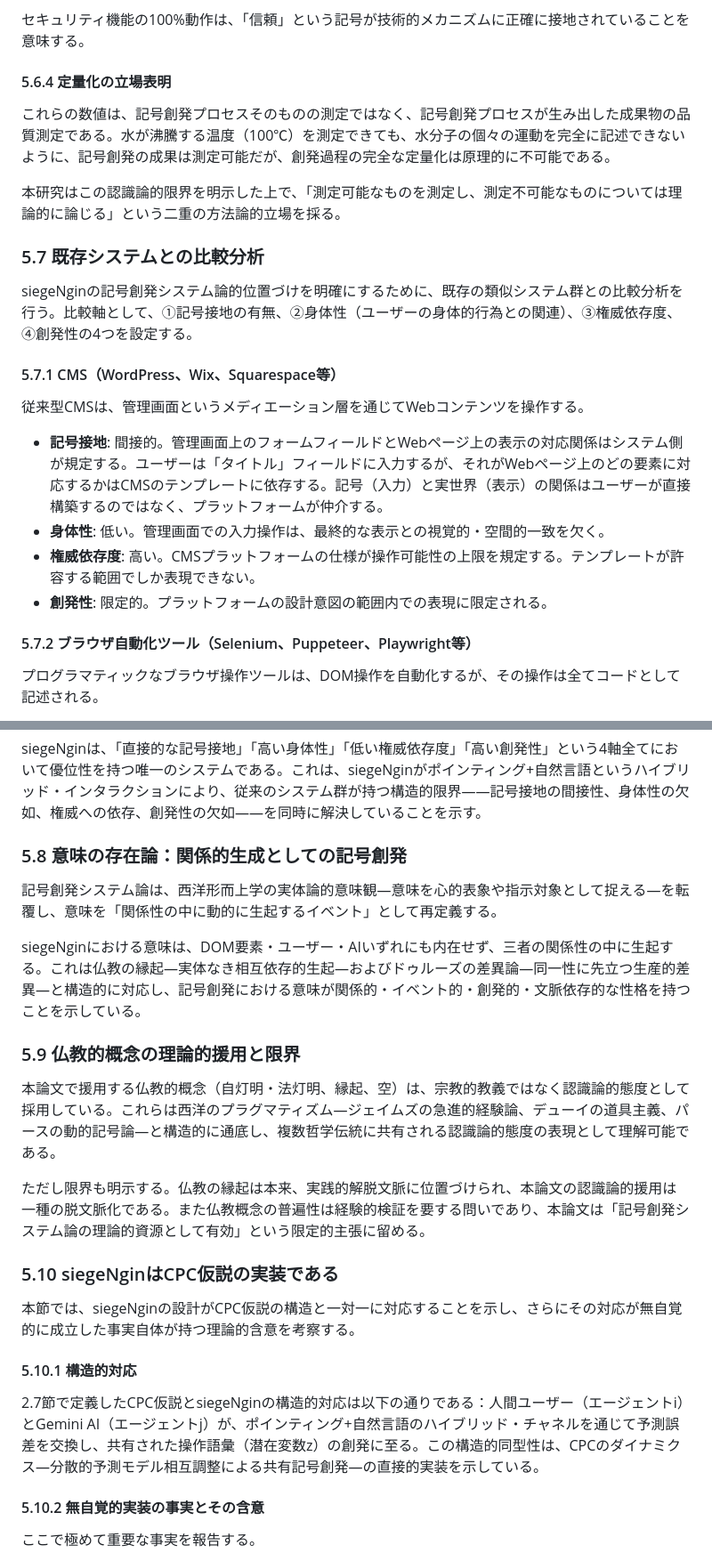
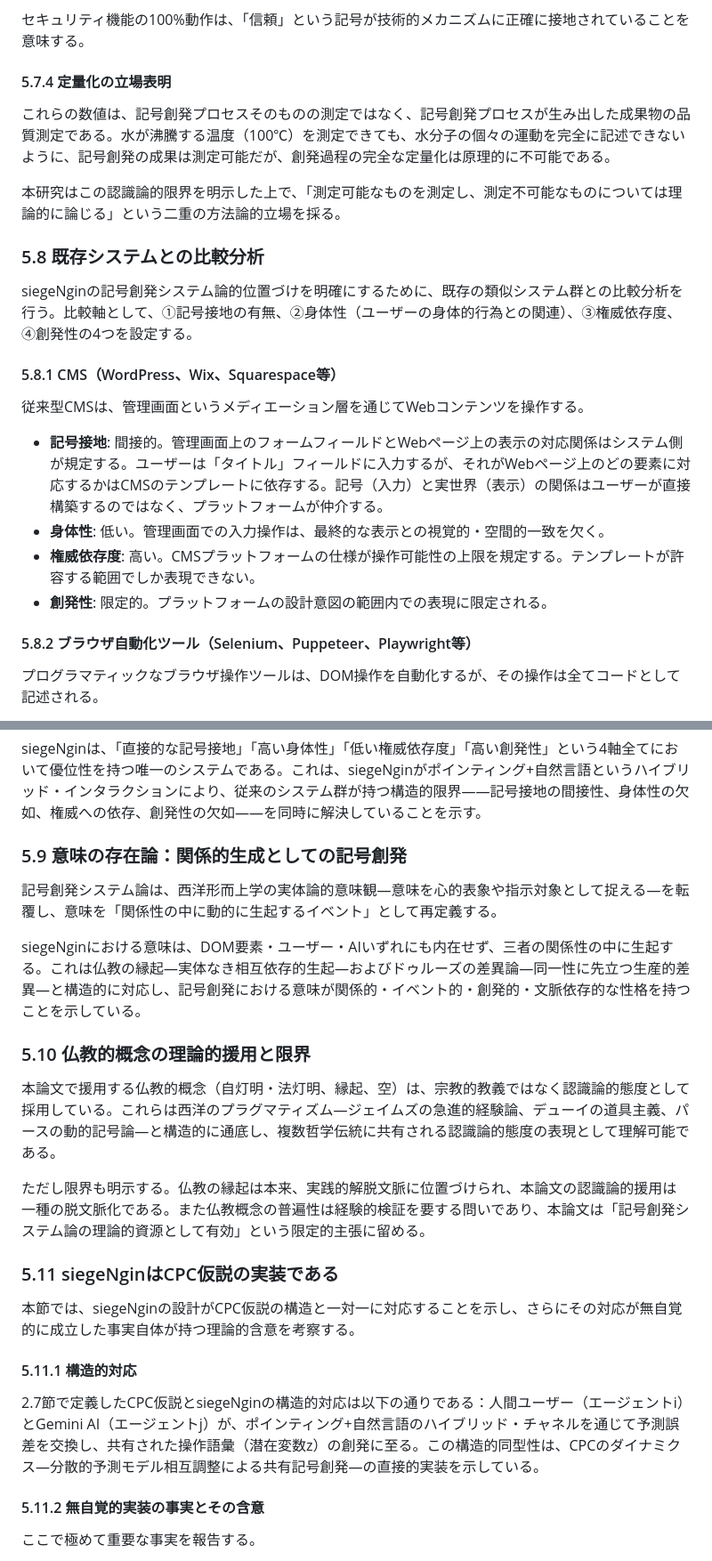
Before and after one commit to goodsun/siegeNgin, a Markdown page: docs/whitepaper.md, 2 parts joined by grey strips. Shown at 89% size. GitHub-like rendering.

```diff
--- a/docs/whitepaper.md
+++ b/docs/whitepaper.md
@@ -426,17 +410,17 @@ siegeNginのGoogle Sheets連携機能において、18フィールドの双方
 
 セキュリティ機能の100%動作は、「信頼」という記号が技術的メカニズムに正確に接地されていることを意味する。
 
-#### 5.6.4 定量化の立場表明
+#### 5.7.4 定量化の立場表明
 
 これらの数値は、記号創発プロセスそのものの測定ではなく、記号創発プロセスが生み出した成果物の品質測定である。水が沸騰する温度（100℃）を測定できても、水分子の個々の運動を完全に記述できないように、記号創発の成果は測定可能だが、創発過程の完全な定量化は原理的に不可能である。
 
 本研究はこの認識論的限界を明示した上で、「測定可能なものを測定し、測定不可能なものについては理論的に論じる」という二重の方法論的立場を採る。
 
-### 5.7 既存システムとの比較分析
+### 5.8 既存システムとの比較分析
 
 siegeNginの記号創発システム論的位置づけを明確にするために、既存の類似システム群との比較分析を行う。比較軸として、①記号接地の有無、②身体性（ユーザーの身体的行為との関連）、③権威依存度、④創発性の4つを設定する。
 
-#### 5.7.1 CMS（WordPress、Wix、Squarespace等）
+#### 5.8.1 CMS（WordPress、Wix、Squarespace等）
 
 従来型CMSは、管理画面というメディエーション層を通じてWebコンテンツを操作する。
 
@@ -445,7 +429,7 @@ siegeNginの記号創発システム論的位置づけを明確にするため
 - **権威依存度**: 高い。CMSプラットフォームの仕様が操作可能性の上限を規定する。テンプレートが許容する範囲でしか表現できない。
 - **創発性**: 限定的。プラットフォームの設計意図の範囲内での表現に限定される。
 
-#### 5.7.2 ブラウザ自動化ツール（Selenium、Puppeteer、Playwright等）
+#### 5.8.2 ブラウザ自動化ツール（Selenium、Puppeteer、Playwright等）
 
 プログラマティックなブラウザ操作ツールは、DOM操作を自動化するが、その操作は全てコードとして記述される。
 
@@ -485,27 +469,27 @@ siegeNginの独自性は、上記いずれのカテゴリにも還元できな
 
 siegeNginは、「直接的な記号接地」「高い身体性」「低い権威依存度」「高い創発性」という4軸全てにおいて優位性を持つ唯一のシステムである。これは、siegeNginがポインティング+自然言語というハイブリッド・インタラクションにより、従来のシステム群が持つ構造的限界——記号接地の間接性、身体性の欠如、権威への依存、創発性の欠如——を同時に解決していることを示す。
 
-### 5.8 意味の存在論：関係的生成としての記号創発
+### 5.9 意味の存在論：関係的生成としての記号創発
 
 記号創発システム論は、西洋形而上学の実体論的意味観—意味を心的表象や指示対象として捉える—を転覆し、意味を「関係性の中に動的に生起するイベント」として再定義する。
 
 siegeNginにおける意味は、DOM要素・ユーザー・AIいずれにも内在せず、三者の関係性の中に生起する。これは仏教の縁起—実体なき相互依存的生起—およびドゥルーズの差異論—同一性に先立つ生産的差異—と構造的に対応し、記号創発における意味が関係的・イベント的・創発的・文脈依存的な性格を持つことを示している。
 
-### 5.9 仏教的概念の理論的援用と限界
+### 5.10 仏教的概念の理論的援用と限界
 
 本論文で援用する仏教的概念（自灯明・法灯明、縁起、空）は、宗教的教義ではなく認識論的態度として採用している。これらは西洋のプラグマティズム—ジェイムズの急進的経験論、デューイの道具主義、パースの動的記号論—と構造的に通底し、複数哲学伝統に共有される認識論的態度の表現として理解可能である。
 
 ただし限界も明示する。仏教の縁起は本来、実践的解脱文脈に位置づけられ、本論文の認識論的援用は一種の脱文脈化である。また仏教概念の普遍性は経験的検証を要する問いであり、本論文は「記号創発システム論の理論的資源として有効」という限定的主張に留める。
 
-### 5.10 siegeNginはCPC仮説の実装である
+### 5.11 siegeNginはCPC仮説の実装である
 
 本節では、siegeNginの設計がCPC仮説の構造と一対一に対応することを示し、さらにその対応が無自覚的に成立した事実自体が持つ理論的含意を考察する。
 
-#### 5.10.1 構造的対応
+#### 5.11.1 構造的対応
 
 2.7節で定義したCPC仮説とsiegeNginの構造的対応は以下の通りである：人間ユーザー（エージェントi）とGemini AI（エージェントj）が、ポインティング+自然言語のハイブリッド・チャネルを通じて予測誤差を交換し、共有された操作語彙（潜在変数z）の創発に至る。この構造的同型性は、CPCのダイナミクス—分散的予測モデル相互調整による共有記号創発—の直接的実装を示している。
 
-#### 5.10.2 無自覚的実装の事実とその含意
+#### 5.11.2 無自覚的実装の事実とその含意
 
 ここで極めて重要な事実を報告する。
 
```
Also changed, not shown: other parts of docs/whitepaper.md (+25 -41 lines).
